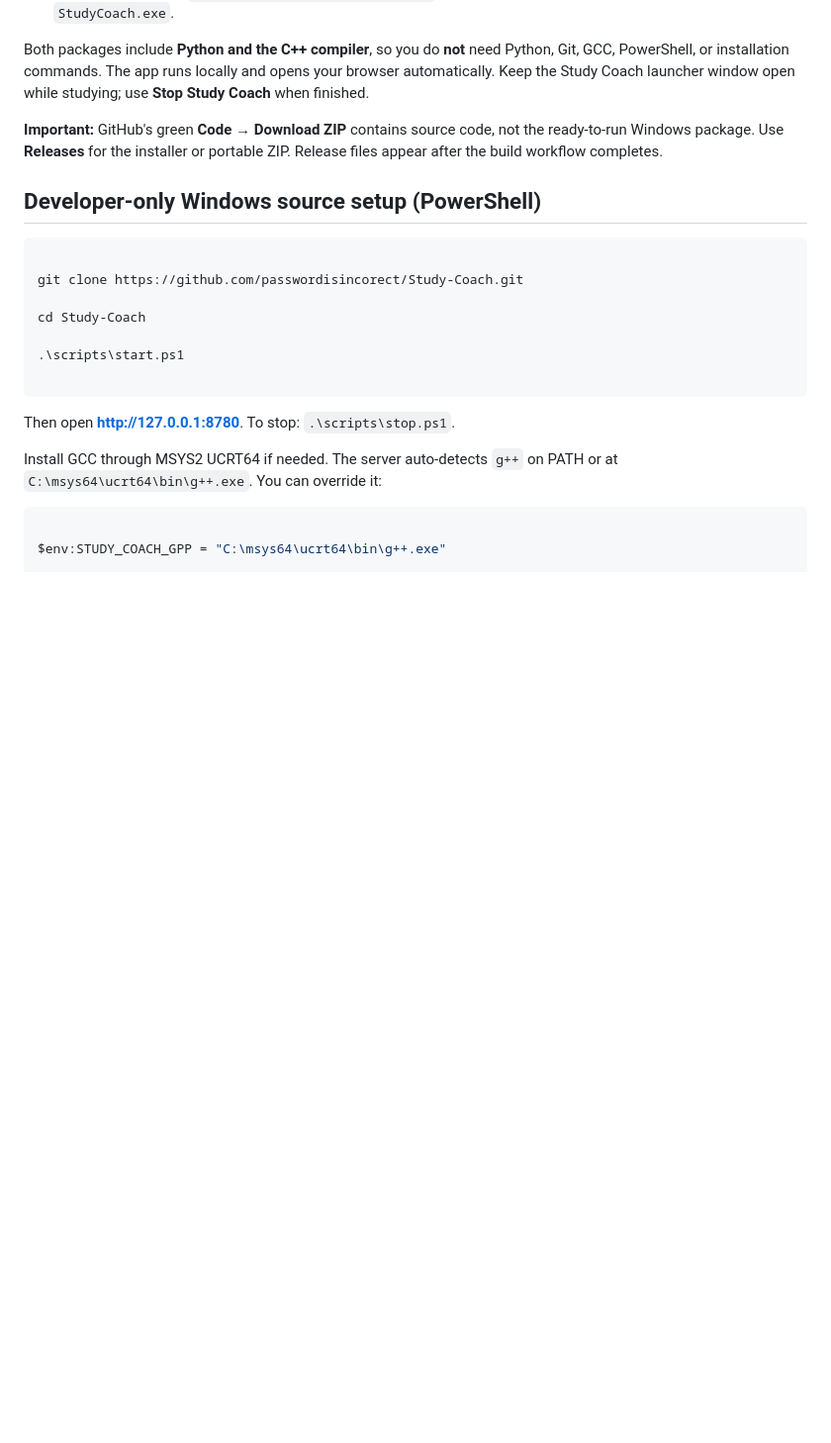
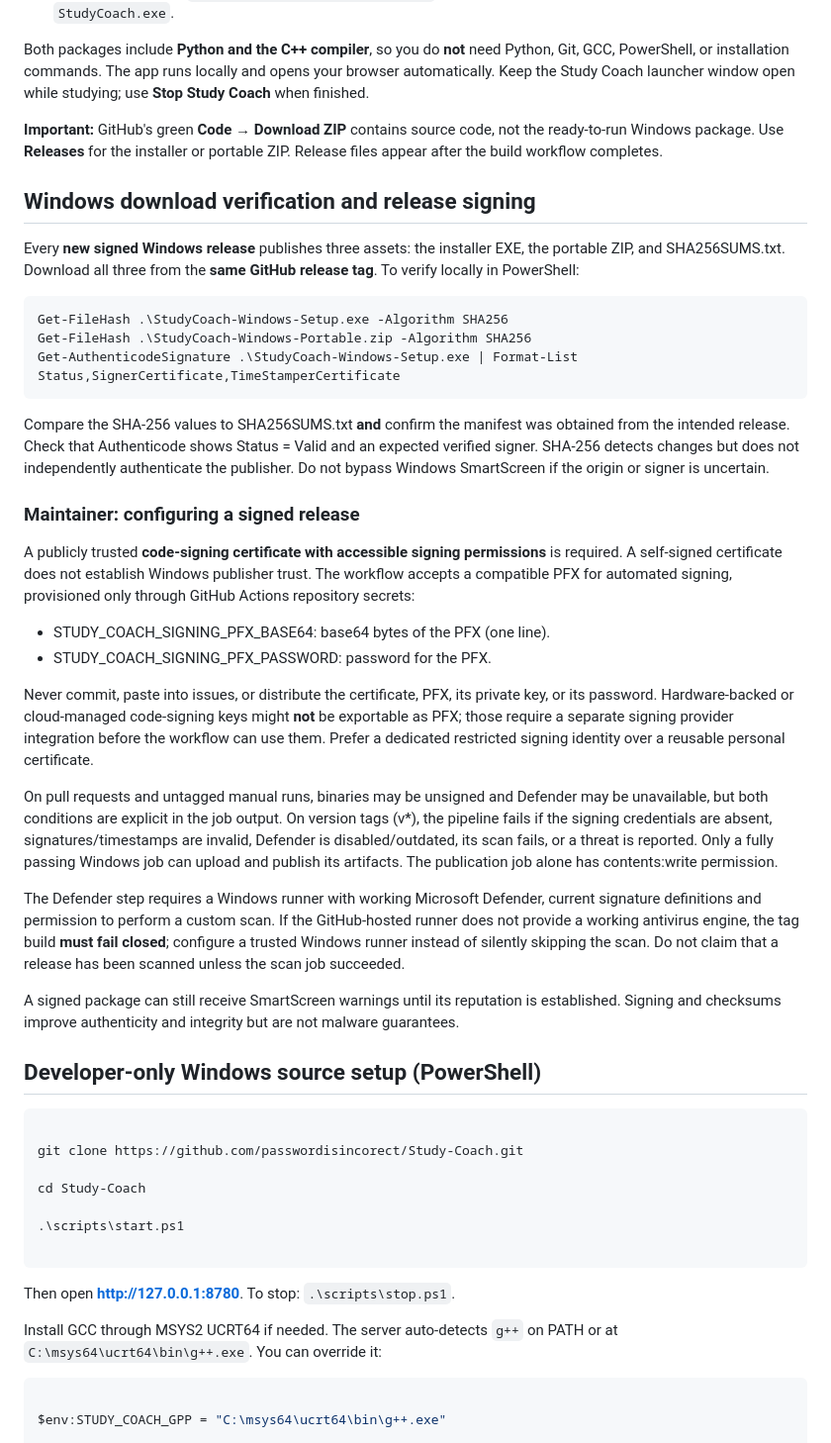
Before and after one commit to passwordisincorect/Study-Coach, a Markdown page: README.md, the part around the change. Shown at 99% size. Rendered like a GitHub page; blank space fills up the shorter version.

Commit message:
docs: explain signed releases, checksums and Defender gate

````diff
--- a/README.md
+++ b/README.md
@@ -40,6 +40,34 @@ The included reference C++ and **4,421 locally authored cases** are part of the
 Both packages include **Python and the C++ compiler**, so you do **not** need Python, Git, GCC, PowerShell, or installation commands. The app runs locally and opens your browser automatically. Keep the Study Coach launcher window open while studying; use **Stop Study Coach** when finished.
 
 **Important:** GitHub's green **Code → Download ZIP** contains source code, not the ready-to-run Windows package. Use **Releases** for the installer or portable ZIP. Release files appear after the build workflow completes.
+
+## Windows download verification and release signing
+
+Every **new signed Windows release** publishes three assets: the installer EXE, the portable ZIP, and SHA256SUMS.txt. Download all three from the **same GitHub release tag**. To verify locally in PowerShell:
+
+```powershell
+Get-FileHash .\StudyCoach-Windows-Setup.exe -Algorithm SHA256
+Get-FileHash .\StudyCoach-Windows-Portable.zip -Algorithm SHA256
+Get-AuthenticodeSignature .\StudyCoach-Windows-Setup.exe | Format-List Status,SignerCertificate,TimeStamperCertificate
+```
+
+Compare the SHA-256 values to SHA256SUMS.txt **and** confirm the manifest was obtained from the intended release. Check that Authenticode shows Status = Valid and an expected verified signer. SHA-256 detects changes but does not independently authenticate the publisher. Do not bypass Windows SmartScreen if the origin or signer is uncertain.
+
+### Maintainer: configuring a signed release
+
+A publicly trusted **code-signing certificate with accessible signing permissions** is required. A self-signed certificate does not establish Windows publisher trust. The workflow accepts a compatible PFX for automated signing, provisioned only through GitHub Actions repository secrets:
+
+- STUDY_COACH_SIGNING_PFX_BASE64: base64 bytes of the PFX (one line).
+- STUDY_COACH_SIGNING_PFX_PASSWORD: password for the PFX.
+
+Never commit, paste into issues, or distribute the certificate, PFX, its private key, or its password. Hardware-backed or cloud-managed code-signing keys might **not** be exportable as PFX; those require a separate signing provider integration before the workflow can use them. Prefer a dedicated restricted signing identity over a reusable personal certificate.
+
+On pull requests and untagged manual runs, binaries may be unsigned and Defender may be unavailable, but both conditions are explicit in the job output. On version tags (v*), the pipeline fails if the signing credentials are absent, signatures/timestamps are invalid, Defender is disabled/outdated, its scan fails, or a threat is reported. Only a fully passing Windows job can upload and publish its artifacts. The publication job alone has contents:write permission.
+
+The Defender step requires a Windows runner with working Microsoft Defender, current signature definitions and permission to perform a custom scan. If the GitHub-hosted runner does not provide a working antivirus engine, the tag build **must fail closed**; configure a trusted Windows runner instead of silently skipping the scan. Do not claim that a release has been scanned unless the scan job succeeded.
+
+A signed package can still receive SmartScreen warnings until its reputation is established. Signing and checksums improve authenticity and integrity but are not malware guarantees.
+
 
 ## Developer-only Windows source setup (PowerShell)
 
````
